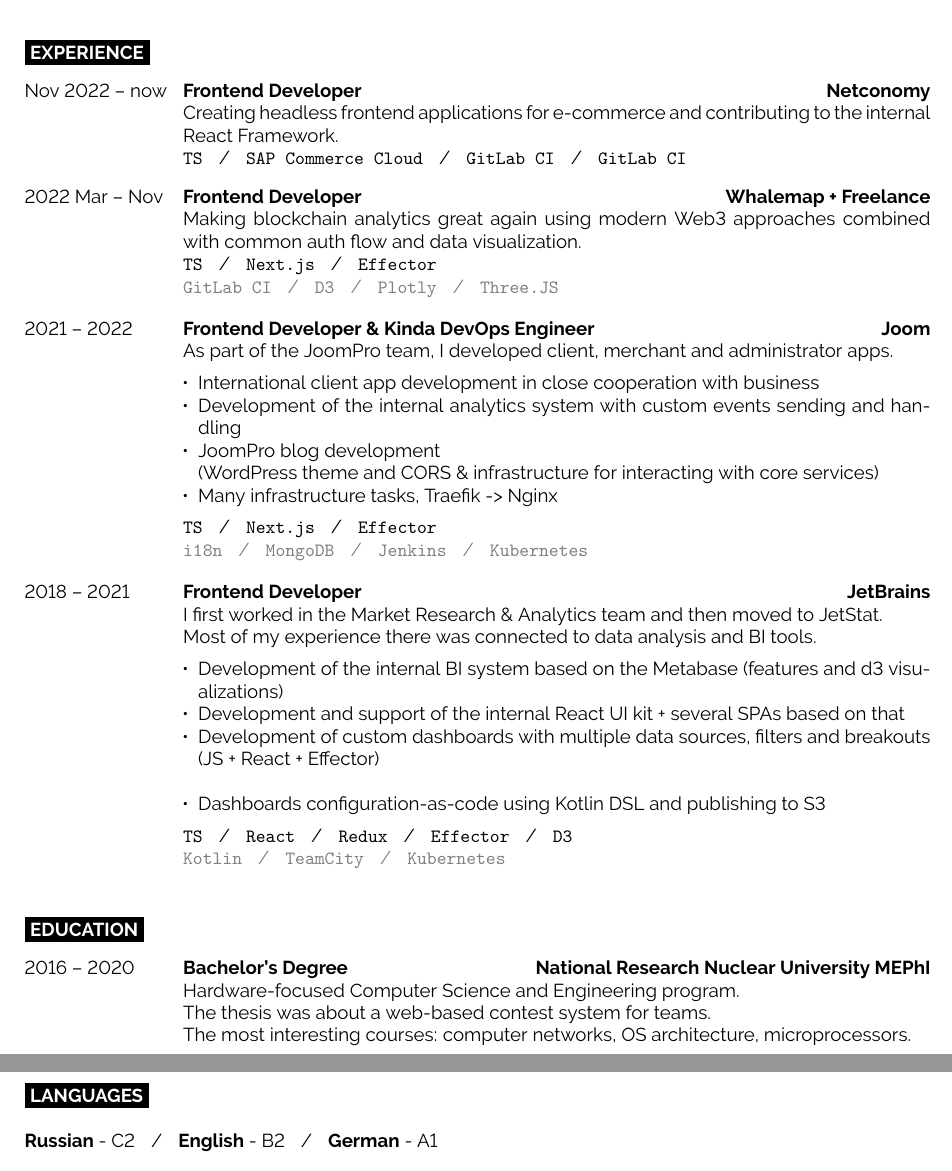
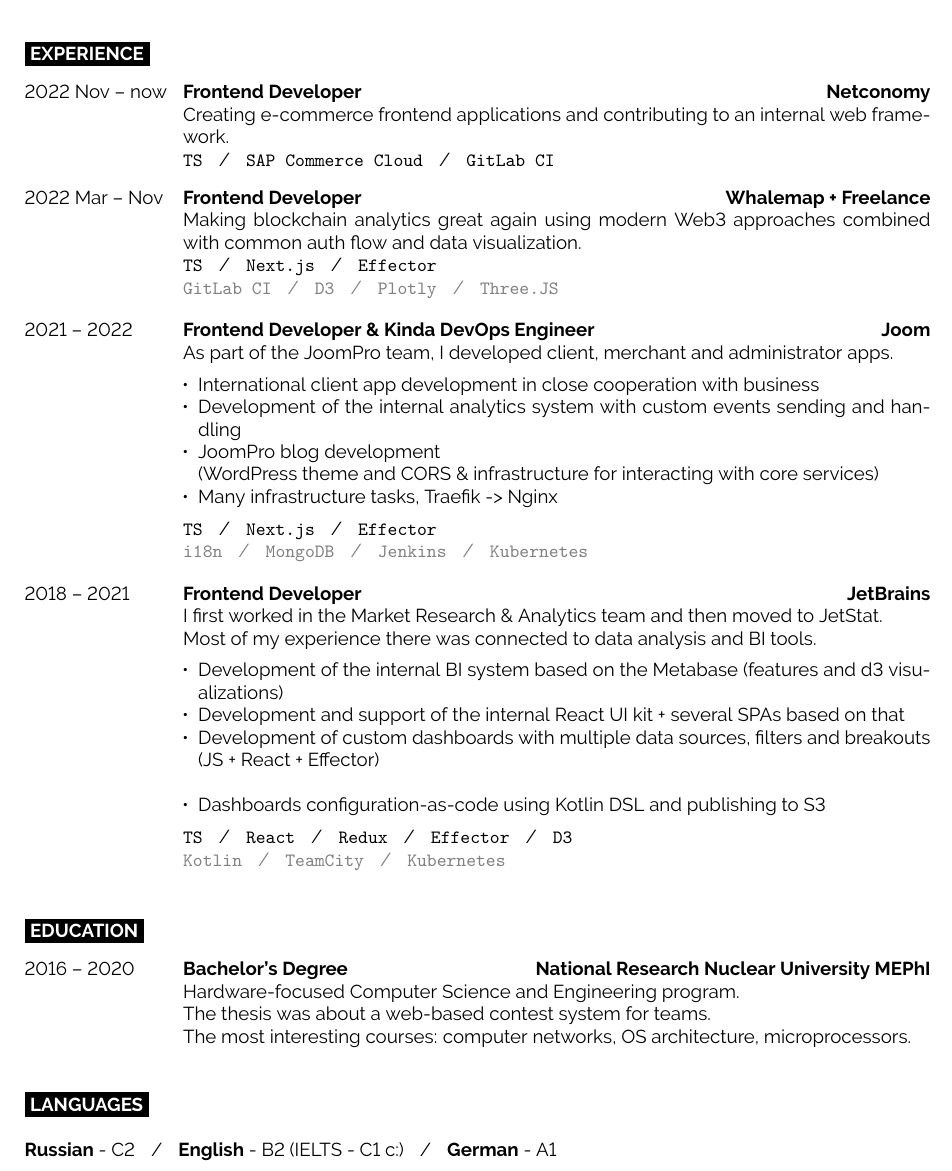
Before and after one commit to khomenok/cv, a LaTeX CV (khomenok-cv.tex, which reads template.cls): two parts of pages 1 and 2 of 2 before the commit and part of the page after it, the two joined at a grey line, cut so that both start at the same text. Compiled offline with pdfLaTeX.

Commit message:
updated cv - 04.2023

```diff
--- a/khomenok-cv.tex
+++ b/khomenok-cv.tex
@@ -46,11 +46,11 @@
 
 \begin{entrylist}
     \entry
-	{Nov 2022 -- now}
+	{2022 Nov -- now}
 	{Frontend Developer}
 	{Netconomy}
-	{\noindent{Creating headless frontend applications for e-commerce and contributing to the internal React Framework.\\}
-		\texttt{TS}\slashsep\texttt{SAP Commerce Cloud}\slashsep\texttt{GitLab CI}\slashsep\texttt{GitLab CI}}
+	{\noindent{Creating e-commerce frontend applications and contributing to an internal web framework.\\}
+		\texttt{TS}\slashsep\texttt{SAP Commerce Cloud}\slashsep\texttt{GitLab CI}}
     \entry
 	{2022 Mar -- Nov}
 	{Frontend Developer}
@@ -111,7 +111,7 @@
 
 	\cvsect{Languages}
 
-	\textbf{Russian} - C2\slashsep\textbf{English} - B2\slashsep\textbf{German} - A1
+	\textbf{Russian} - C2\slashsep\textbf{English} - B2 (IELTS - C1 c:)\slashsep\textbf{German} - A1
 \end{minipage}
 
 
--- a/template.cls
+++ b/template.cls
@@ -50,8 +50,8 @@
 
 \geometry{
 	paper=a4paper, % Paper size, change to letterpaper for US letter size
-	top=1.75cm, % Top margin
-	bottom=1.75cm, % Bottom margin
+	top=1.25cm, % Top margin
+	bottom=1.25cm, % Bottom margin
 	left=2cm, % Left margin
 	right=2cm, % Right margin
 	headheight=0.75cm, % Header height
```
